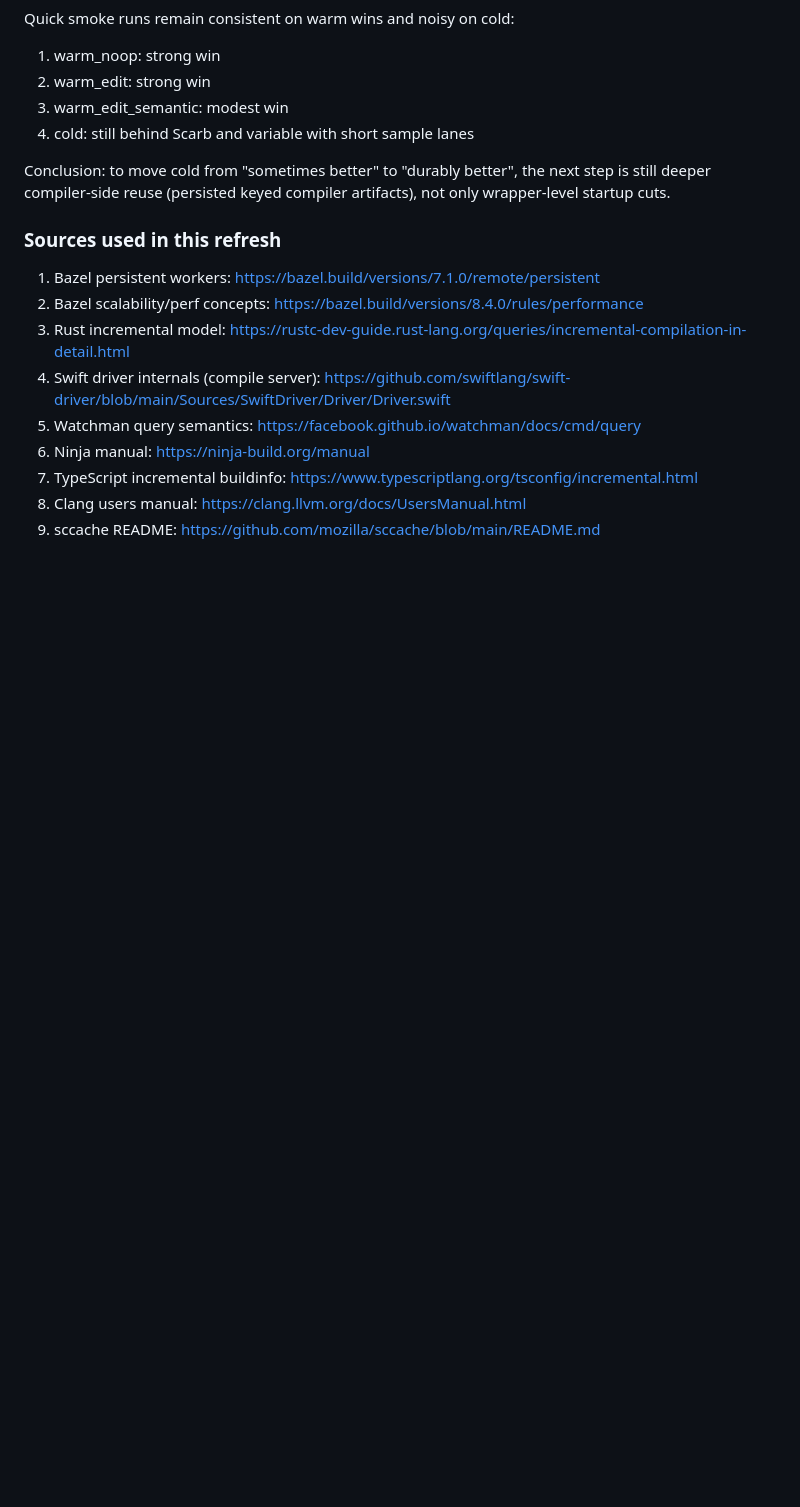
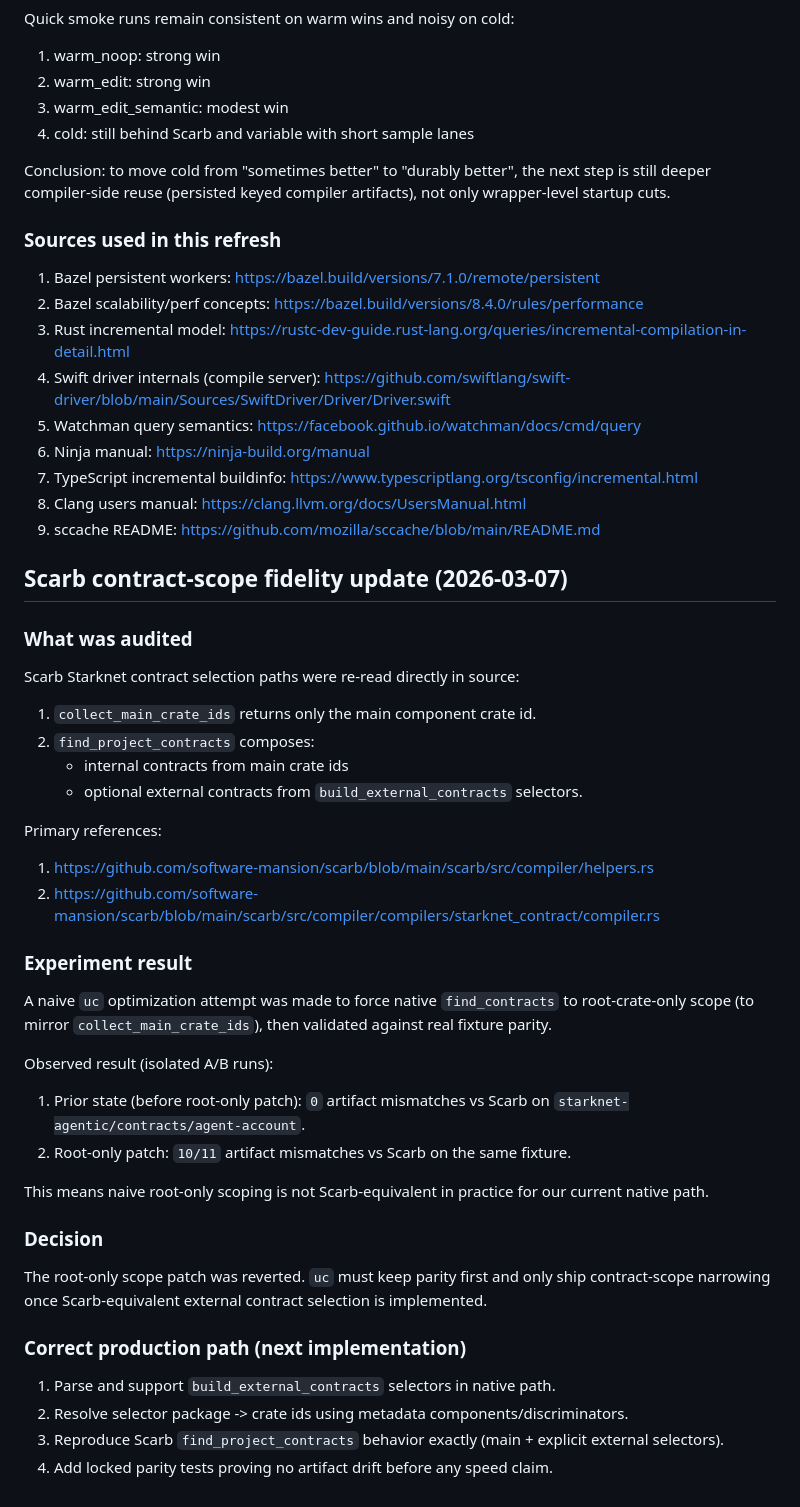
Before and after one commit to omarespejel/uc, a Markdown page: docs/research/CAIRO_SOURCE_DEEP_RESEARCH_2026-03-06.md, the part around the change. GitHub-like rendering; blank space fills up the shorter version.

Commit message:
docs(research): record scarb contract-scope fidelity findings

```diff
--- a/docs/research/CAIRO_SOURCE_DEEP_RESEARCH_2026-03-06.md
+++ b/docs/research/CAIRO_SOURCE_DEEP_RESEARCH_2026-03-06.md
@@ -259,3 +259,41 @@ Conclusion: to move cold from "sometimes better" to "durably better", the next s
 7. TypeScript incremental buildinfo: <https://www.typescriptlang.org/tsconfig/incremental.html>
 8. Clang users manual: <https://clang.llvm.org/docs/UsersManual.html>
 9. sccache README: <https://github.com/mozilla/sccache/blob/main/README.md>
+
+## Scarb contract-scope fidelity update (2026-03-07)
+
+### What was audited
+
+Scarb Starknet contract selection paths were re-read directly in source:
+
+1. `collect_main_crate_ids` returns only the main component crate id.
+2. `find_project_contracts` composes:
+   - internal contracts from main crate ids
+   - optional external contracts from `build_external_contracts` selectors.
+
+Primary references:
+
+1. <https://github.com/software-mansion/scarb/blob/main/scarb/src/compiler/helpers.rs>
+2. <https://github.com/software-mansion/scarb/blob/main/scarb/src/compiler/compilers/starknet_contract/compiler.rs>
+
+### Experiment result
+
+A naive `uc` optimization attempt was made to force native `find_contracts` to root-crate-only scope (to mirror `collect_main_crate_ids`), then validated against real fixture parity.
+
+Observed result (isolated A/B runs):
+
+1. Prior state (before root-only patch): `0` artifact mismatches vs Scarb on `starknet-agentic/contracts/agent-account`.
+2. Root-only patch: `10/11` artifact mismatches vs Scarb on the same fixture.
+
+This means naive root-only scoping is not Scarb-equivalent in practice for our current native path.
+
+### Decision
+
+The root-only scope patch was reverted. `uc` must keep parity first and only ship contract-scope narrowing once Scarb-equivalent external contract selection is implemented.
+
+### Correct production path (next implementation)
+
+1. Parse and support `build_external_contracts` selectors in native path.
+2. Resolve selector package -> crate ids using metadata components/discriminators.
+3. Reproduce Scarb `find_project_contracts` behavior exactly (main + explicit external selectors).
+4. Add locked parity tests proving no artifact drift before any speed claim.
```
